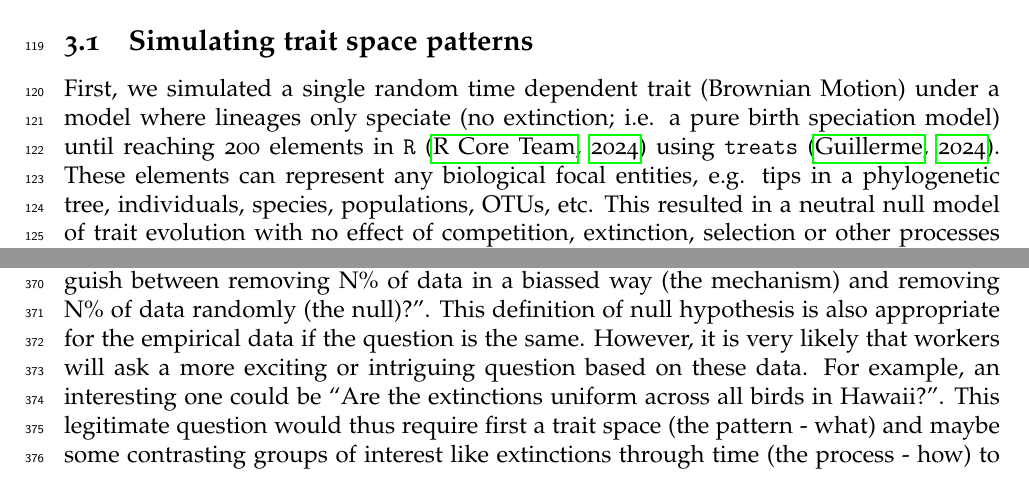
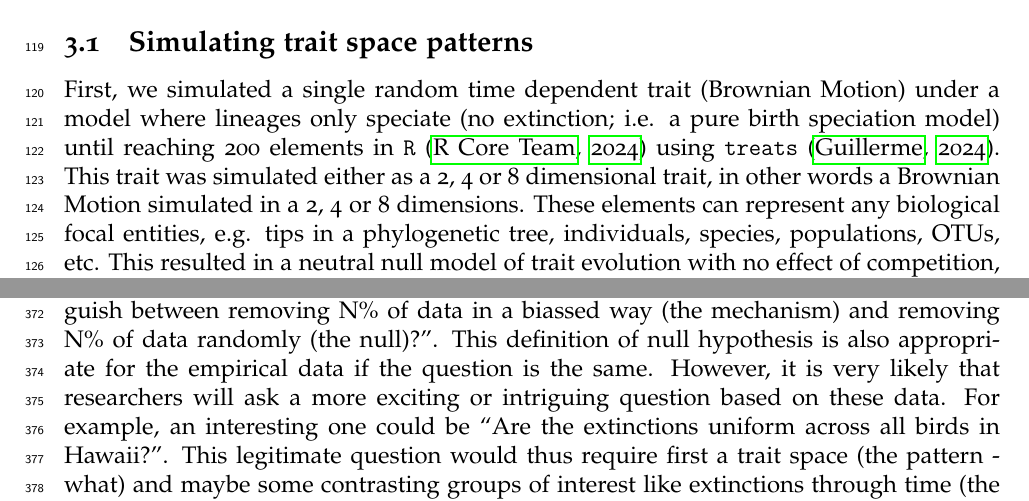
Before and after one commit to TGuillerme/eco_metrics_simulations, a LaTeX document (Manuscript/main_ecography_R1.tex): two parts of pages 5 and 16 of 22, joined at a grey line, cut so that both start at the same text. Compiled offline with pdfLaTeX.

Commit message:
Update main_ecography_R1.tex

```diff
--- a/Manuscript/main_ecography_R1.tex
+++ b/Manuscript/main_ecography_R1.tex
@@ -180,6 +180,7 @@ We suggest caution when summarising patterns in observed data and propose tools
 \subsection{Simulating trait space patterns}
 
 First, we simulated a single random time dependent trait (Brownian Motion) under a model where lineages only speciate (no extinction; i.e. a pure birth speciation model) until reaching 200 elements in \texttt{R} \citep{rcore} using \texttt{treats} \citep{guillerme2024treats}.
+This trait was simulated either as a 2, 4 or 8 dimensional trait, in other words a Brownian Motion simulated in a 2, 4 or 8 dimensions.
 These elements can represent any biological focal entities, e.g. tips in a phylogenetic tree, individuals, species, populations, OTUs, etc.
 This resulted in a neutral null model of trait evolution with no effect of competition, extinction, selection or other processes (\textit{sensu} \citealt{bausman2018modeling}).
 We refer to this as the ``non-stressed trait space''.
@@ -434,7 +435,7 @@ For example, if removing 80\% of the edges of a distribution (equalising mechani
 Some metrics (e.g. Functional evenness using the dendrogram method) were not able to distinguish between the null mechanism and the mechanism of interest (here the mechanism simulating competition).
 In other words, our statistical question was ``Does metric X distinguish between removing N\% of data in a biassed way (the mechanism) and removing N\% of data randomly (the null)?''.
 This definition of null hypothesis is also appropriate for the empirical data if the question is the same.
-However, it is very likely that workers will ask a more exciting or intriguing question based on these data.
+However, it is very likely that researchers will ask a more exciting or intriguing question based on these data.
 For example, an interesting one could be ``Are the extinctions uniform across all birds in Hawaii?".
 This legitimate question would thus require first a trait space (the pattern - what) and maybe some contrasting groups of interest like extinctions through time (the process - how) to answer the question (the mechanism - why).
 Furthermore, the scaling of the metrics paired with the levels of removal (80\%, 60\%, 40\% and 20\%) creates an expected artifact similarity when comparing the random removals against the other ones: when less data is available overall, the metrics are more likely to be similar (e.g. if removing 99\% of the data, we expect the random and removal metric score to be nearly identical to the non-random ones).
```
